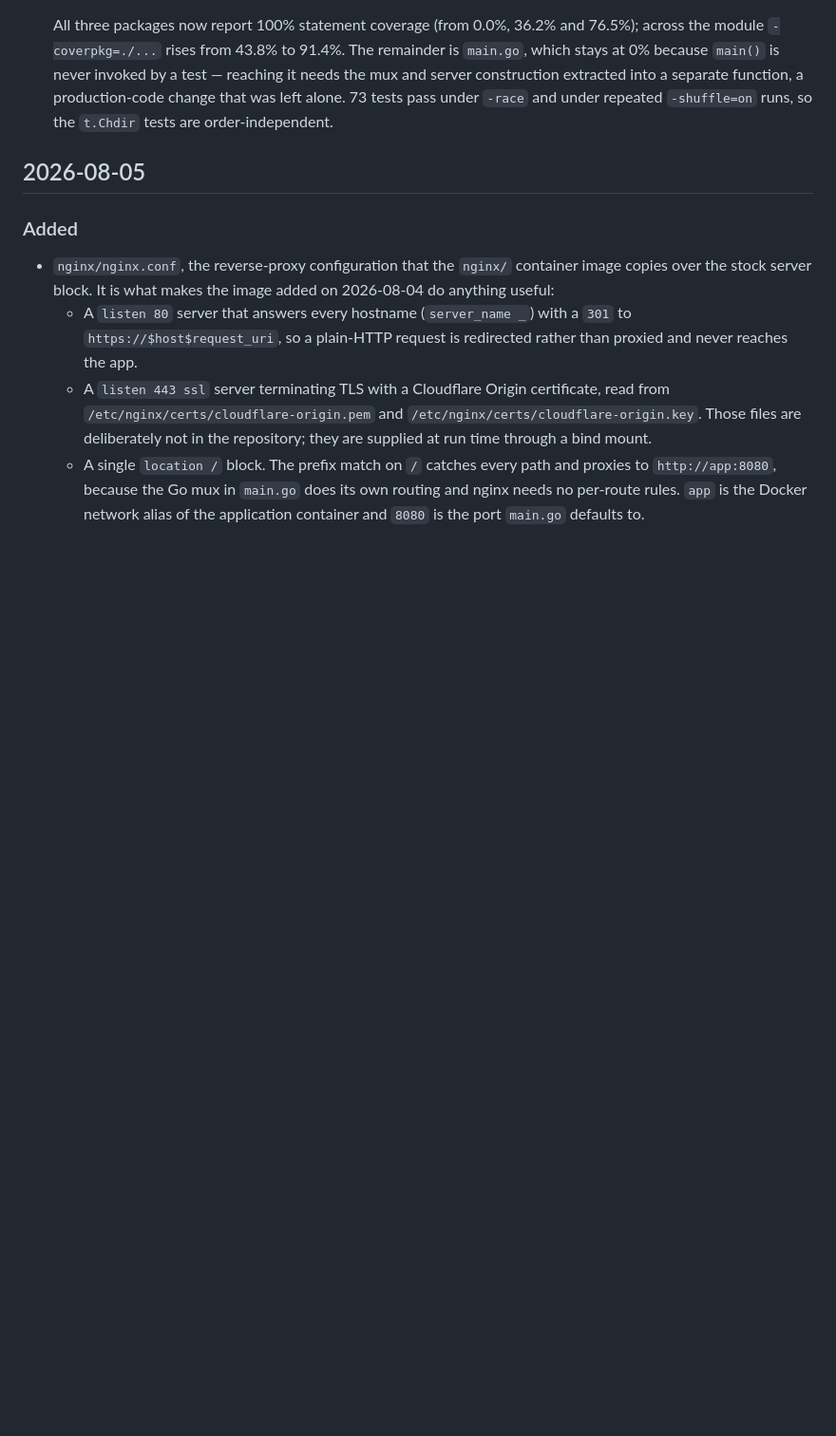
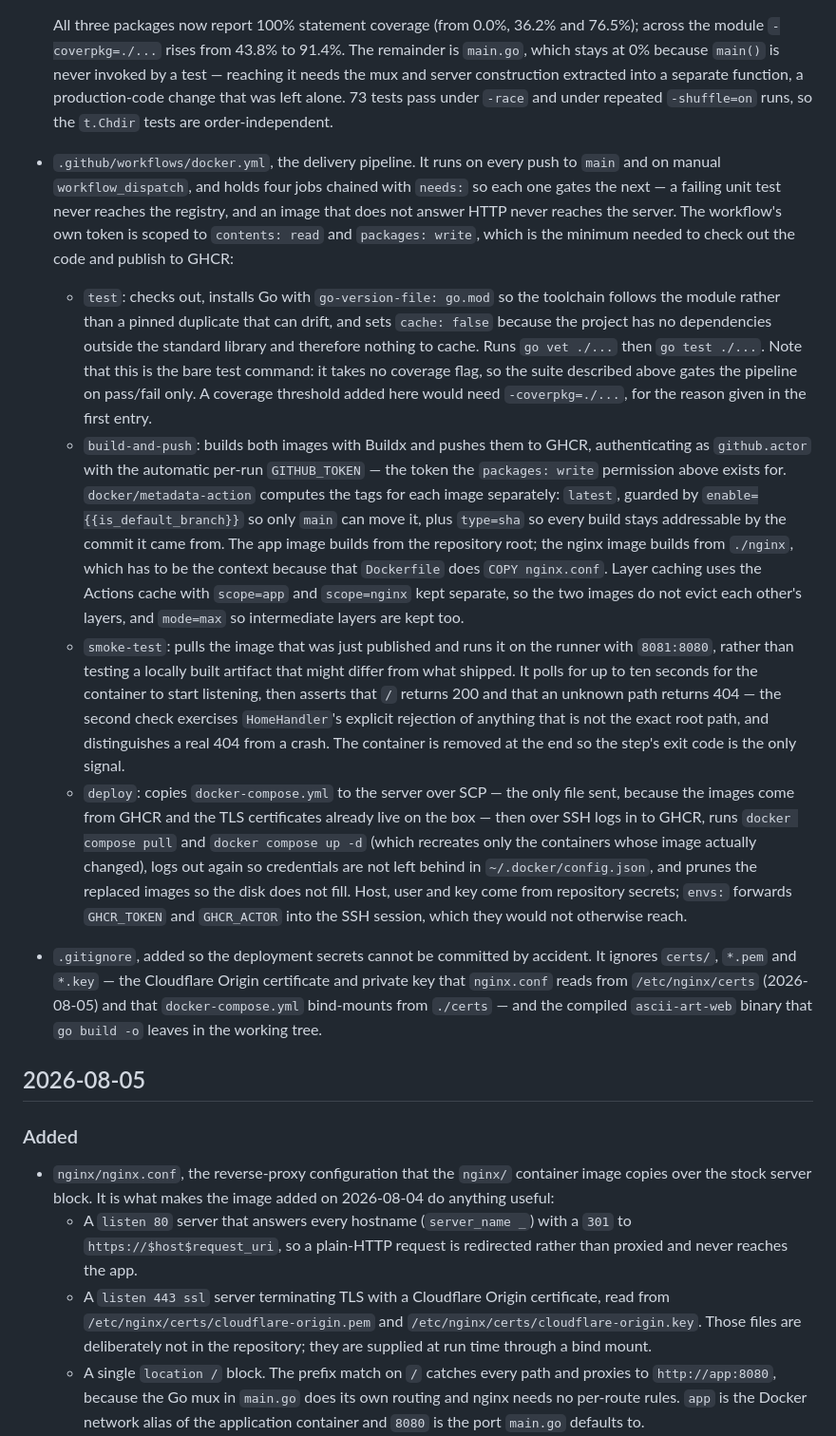
Before and after one commit to mastrokostas/ascii-art-web, a Markdown page: .documentation/changelog.md, the part around one of its changes. Shown at 95% size. Rendered like a GitHub page; blank space fills up the shorter version.

Commit message:
docs(changelog): updated changelog

```diff
--- a/.documentation/changelog.md
+++ b/.documentation/changelog.md
@@ -78,6 +78,53 @@
   a separate function, a production-code change that was left alone. 73 tests
   pass under `-race` and under repeated `-shuffle=on` runs, so the `t.Chdir`
   tests are order-independent.
+- `.github/workflows/docker.yml`, the delivery pipeline. It runs on every push
+  to `main` and on manual `workflow_dispatch`, and holds four jobs chained with
+  `needs:` so each one gates the next — a failing unit test never reaches the
+  registry, and an image that does not answer HTTP never reaches the server.
+  The workflow's own token is scoped to `contents: read` and `packages: write`,
+  which is the minimum needed to check out the code and publish to GHCR:
+  - `test`: checks out, installs Go with `go-version-file: go.mod` so the
+    toolchain follows the module rather than a pinned duplicate that can drift,
+    and sets `cache: false` because the project has no dependencies outside the
+    standard library and therefore nothing to cache. Runs `go vet ./...` then
+    `go test ./...`. Note that this is the bare test command: it takes no
+    coverage flag, so the suite described above gates the pipeline on pass/fail
+    only. A coverage threshold added here would need `-coverpkg=./...`, for the
+    reason given in the first entry.
+  - `build-and-push`: builds both images with Buildx and pushes them to GHCR,
+    authenticating as `github.actor` with the automatic per-run
+    `GITHUB_TOKEN` — the token the `packages: write` permission above exists
+    for. `docker/metadata-action` computes the tags for each image separately:
+    `latest`, guarded by `enable={{is_default_branch}}` so only `main` can move
+    it, plus `type=sha` so every build stays addressable by the commit it came
+    from. The app image builds from the repository root; the nginx image builds
+    from `./nginx`, which has to be the context because that `Dockerfile` does
+    `COPY nginx.conf`. Layer caching uses the Actions cache with
+    `scope=app` and `scope=nginx` kept separate, so the two images do not evict
+    each other's layers, and `mode=max` so intermediate layers are kept too.
+  - `smoke-test`: pulls the image that was just published and runs it on the
+    runner with `8081:8080`, rather than testing a locally built artifact that
+    might differ from what shipped. It polls for up to ten seconds for the
+    container to start listening, then asserts that `/` returns 200 and that an
+    unknown path returns 404 — the second check exercises `HomeHandler`'s
+    explicit rejection of anything that is not the exact root path, and
+    distinguishes a real 404 from a crash. The container is removed at the end
+    so the step's exit code is the only signal.
+  - `deploy`: copies `docker-compose.yml` to the server over SCP — the only
+    file sent, because the images come from GHCR and the TLS certificates
+    already live on the box — then over SSH logs in to GHCR, runs
+    `docker compose pull` and `docker compose up -d` (which recreates only the
+    containers whose image actually changed), logs out again so credentials are
+    not left behind in `~/.docker/config.json`, and prunes the replaced images
+    so the disk does not fill. Host, user and key come from repository secrets;
+    `envs:` forwards `GHCR_TOKEN` and `GHCR_ACTOR` into the SSH session, which
+    they would not otherwise reach.
+- `.gitignore`, added so the deployment secrets cannot be committed by accident.
+  It ignores `certs/`, `*.pem` and `*.key` — the Cloudflare Origin certificate
+  and private key that `nginx.conf` reads from `/etc/nginx/certs` (2026-08-05)
+  and that `docker-compose.yml` bind-mounts from `./certs` — and the compiled
+  `ascii-art-web` binary that `go build -o` leaves in the working tree.
 
 ## 2026-08-05
 
```
Also changed, not shown: other parts of .documentation/changelog.md (+19 -0 lines).
